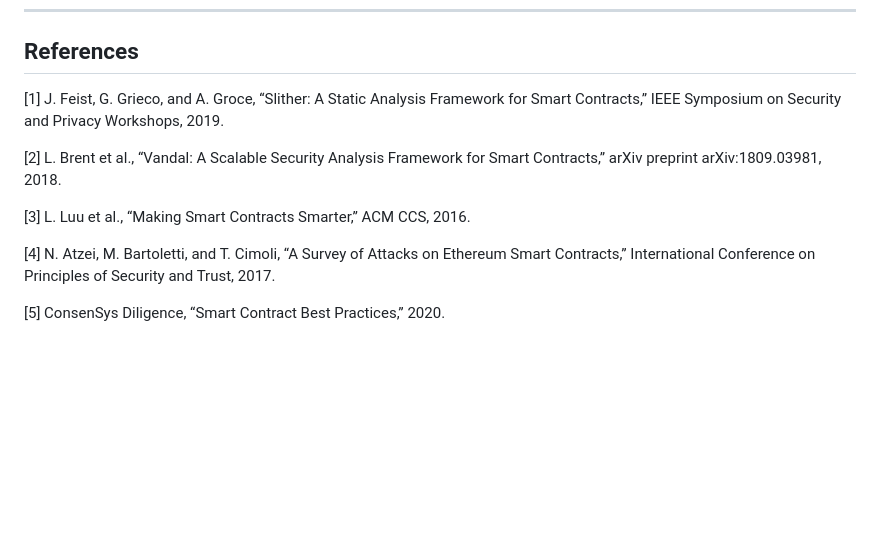
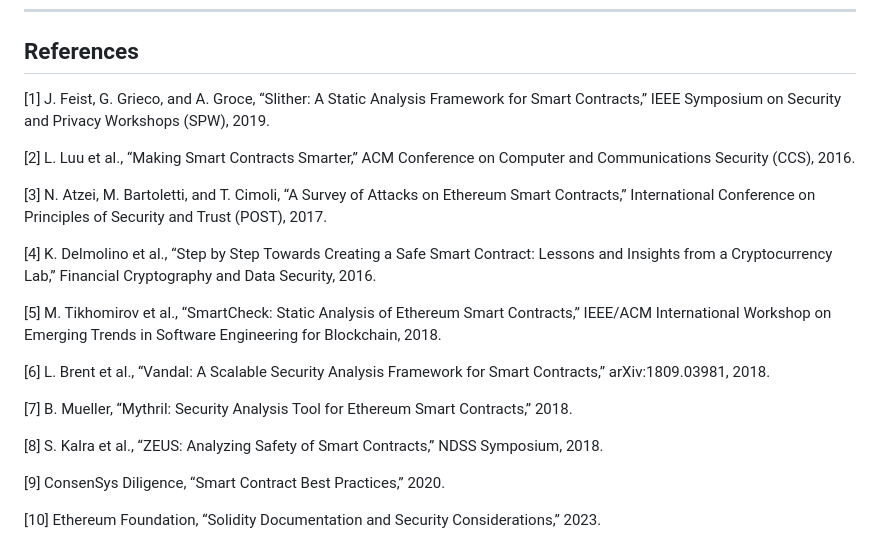
Before and after one commit to profmohit-edu/sarmf-framework, a Markdown page: paper/paper_draft.md, the part around the change. GitHub-like rendering; blank space fills up the shorter version.

Commit message:
Update paper_draft.md
Expand references for academic depth

```diff
--- a/paper/paper_draft.md
+++ b/paper/paper_draft.md
@@ -99,12 +99,22 @@ SARMF-Bench complements existing research by introducing a minimal, categorized,
 
 ## References
 
-[1] J. Feist, G. Grieco, and A. Groce, “Slither: A Static Analysis Framework for Smart Contracts,” IEEE Symposium on Security and Privacy Workshops, 2019.
+[1] J. Feist, G. Grieco, and A. Groce, “Slither: A Static Analysis Framework for Smart Contracts,” IEEE Symposium on Security and Privacy Workshops (SPW), 2019.
 
-[2] L. Brent et al., “Vandal: A Scalable Security Analysis Framework for Smart Contracts,” arXiv preprint arXiv:1809.03981, 2018.
+[2] L. Luu et al., “Making Smart Contracts Smarter,” ACM Conference on Computer and Communications Security (CCS), 2016.
 
-[3] L. Luu et al., “Making Smart Contracts Smarter,” ACM CCS, 2016.
+[3] N. Atzei, M. Bartoletti, and T. Cimoli, “A Survey of Attacks on Ethereum Smart Contracts,” International Conference on Principles of Security and Trust (POST), 2017.
 
-[4] N. Atzei, M. Bartoletti, and T. Cimoli, “A Survey of Attacks on Ethereum Smart Contracts,” International Conference on Principles of Security and Trust, 2017.
+[4] K. Delmolino et al., “Step by Step Towards Creating a Safe Smart Contract: Lessons and Insights from a Cryptocurrency Lab,” Financial Cryptography and Data Security, 2016.
 
-[5] ConsenSys Diligence, “Smart Contract Best Practices,” 2020.
+[5] M. Tikhomirov et al., “SmartCheck: Static Analysis of Ethereum Smart Contracts,” IEEE/ACM International Workshop on Emerging Trends in Software Engineering for Blockchain, 2018.
+
+[6] L. Brent et al., “Vandal: A Scalable Security Analysis Framework for Smart Contracts,” arXiv:1809.03981, 2018.
+
+[7] B. Mueller, “Mythril: Security Analysis Tool for Ethereum Smart Contracts,” 2018.
+
+[8] S. Kalra et al., “ZEUS: Analyzing Safety of Smart Contracts,” NDSS Symposium, 2018.
+
+[9] ConsenSys Diligence, “Smart Contract Best Practices,” 2020.
+
+[10] Ethereum Foundation, “Solidity Documentation and Security Considerations,” 2023.
```
